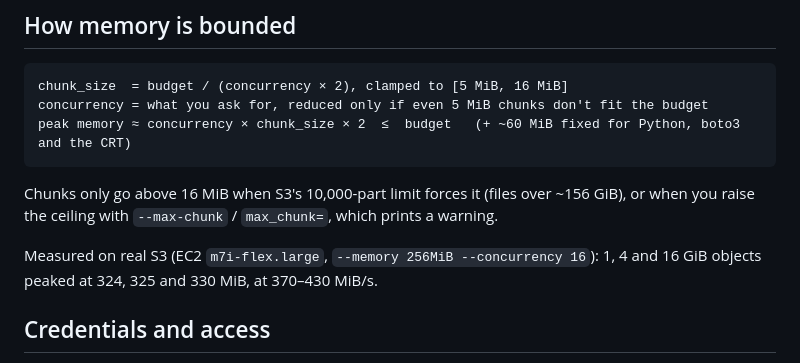
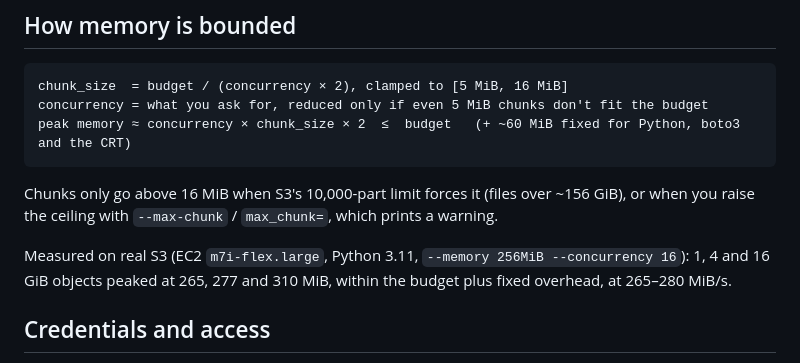
Before and after one commit to tusharsgh/s3xfer, a Markdown page: README.pypi.md, the part around the change. GitHub-like rendering.

```diff
--- a/README.pypi.md
+++ b/README.pypi.md
@@ -49,7 +49,7 @@ peak memory ≈ concurrency × chunk_size × 2  ≤  budget   (+ ~60 MiB fixed f
 
 Chunks only go above 16 MiB when S3's 10,000-part limit forces it (files over ~156 GiB), or when you raise the ceiling with `--max-chunk` / `max_chunk=`, which prints a warning.
 
-Measured on real S3 (EC2 `m7i-flex.large`, `--memory 256MiB --concurrency 16`): 1, 4 and 16 GiB objects peaked at 324, 325 and 330 MiB, at 370–430 MiB/s.
+Measured on real S3 (EC2 `m7i-flex.large`, Python 3.11, `--memory 256MiB --concurrency 16`): 1, 4 and 16 GiB objects peaked at 265, 277 and 310 MiB, within the budget plus fixed overhead, at 265–280 MiB/s.
 
 ## Credentials and access
 
```
Also changed, not shown: README.md (+6 -4 lines), bench/real_s3_chunk_size.png, bench/real_s3_concurrency.png, bench/real_s3_file_size.png, 3 other files.
